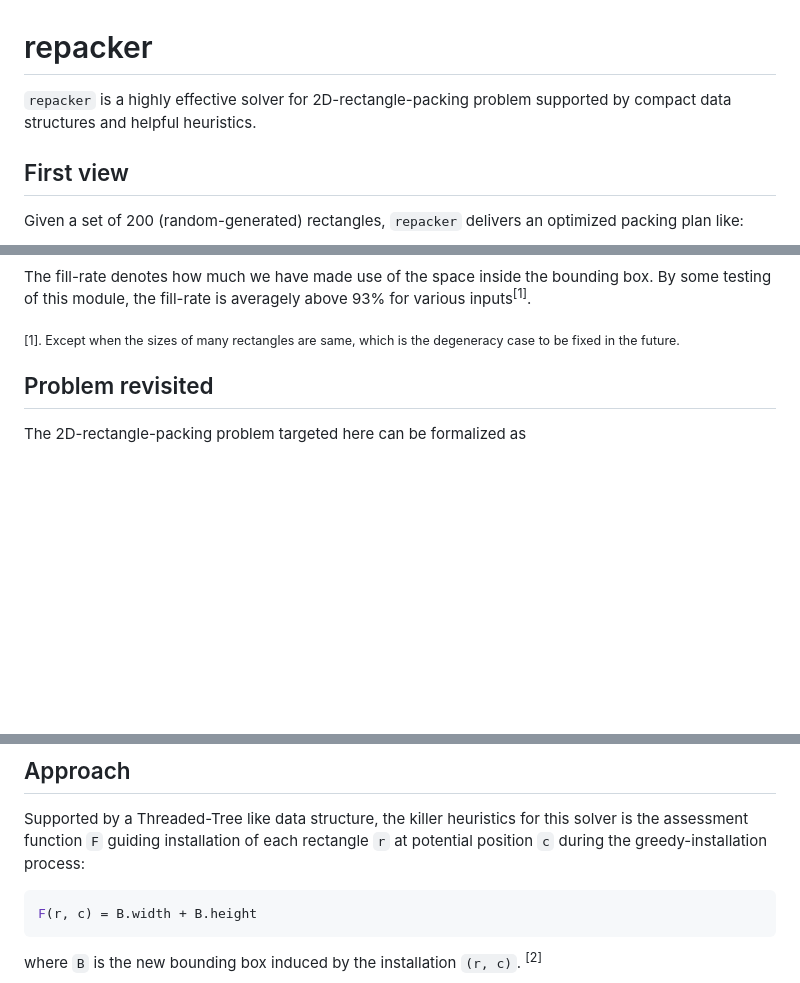
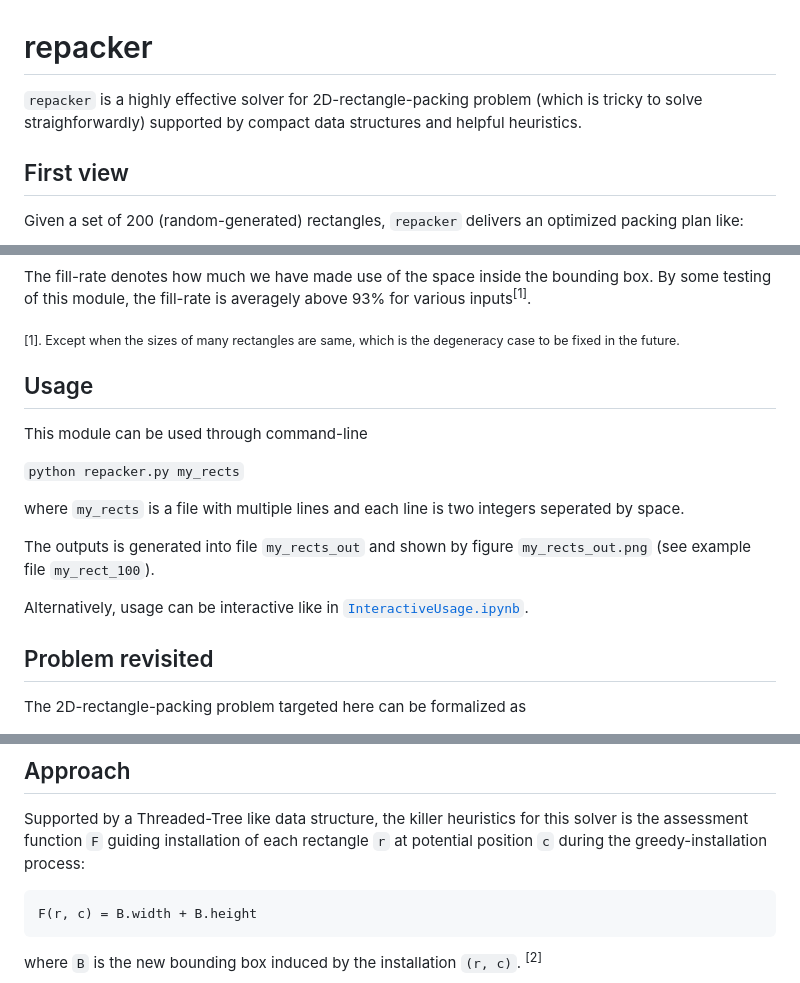
Before and after one commit to xye7ei/repacker, a Markdown page: README.md, 3 parts joined by grey strips. GitHub-like rendering; blank space fills up the shorter version.

Commit message:
rename, cmd support

````diff
--- a/README.md
+++ b/README.md
@@ -1,7 +1,7 @@
 repacker
 =====
 
-`repacker` is a highly effective solver for 2D-rectangle-packing problem supported by compact data structures and helpful heuristics.
+`repacker` is a highly effective solver for 2D-rectangle-packing problem (which is tricky to solve straighforwardly) supported by compact data structures and helpful heuristics.
 
 ## First view
 
@@ -20,6 +20,19 @@ or with even more rectangles, say 500:
 The fill-rate denotes how much we have made use of the space inside the bounding box. By some testing of this module, the fill-rate is averagely above 93% for various inputs<sup>[1]</sup>.
 
 <sub>[1]. Except when the sizes of many rectangles are same, which is the degeneracy case to be fixed in the future. </sub>
+
+
+## Usage
+
+This module can be used through command-line
+
+``` python repacker.py my_rects ```
+
+where `my_rects` is a file with multiple lines and each line is two integers seperated by space.
+
+The outputs is generated into file `my_rects_out` and shown by figure `my_rects_out.png` (see example file `my_rect_100`).
+
+Alternatively, usage can be interactive like in [`InteractiveUsage.ipynb`](./InteractiveUsage.ipynb).
 
 
 ## Problem revisited
@@ -41,7 +54,7 @@ The solution to this problem may find usage in various fields. For example, give
 
 Supported by a Threaded-Tree like data structure, the killer heuristics for this solver is the assessment function `F` guiding installation of each rectangle `r` at potential position `c` during the greedy-installation process:
 
-``` python
+```
 F(r, c) = B.width + B.height
 ```
 
````
Also changed, not shown: my_rects_100_out.png (added), 6 other files.
